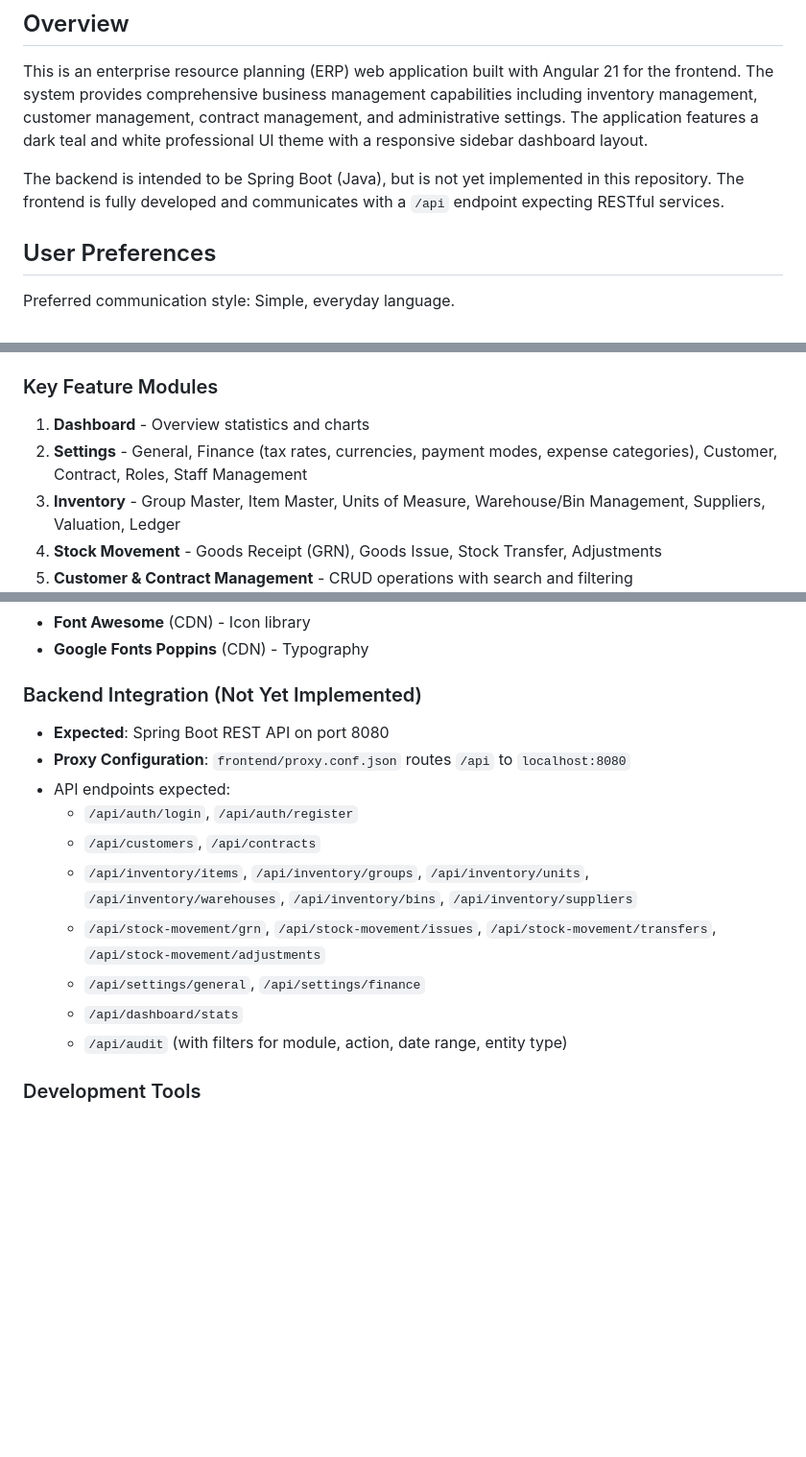
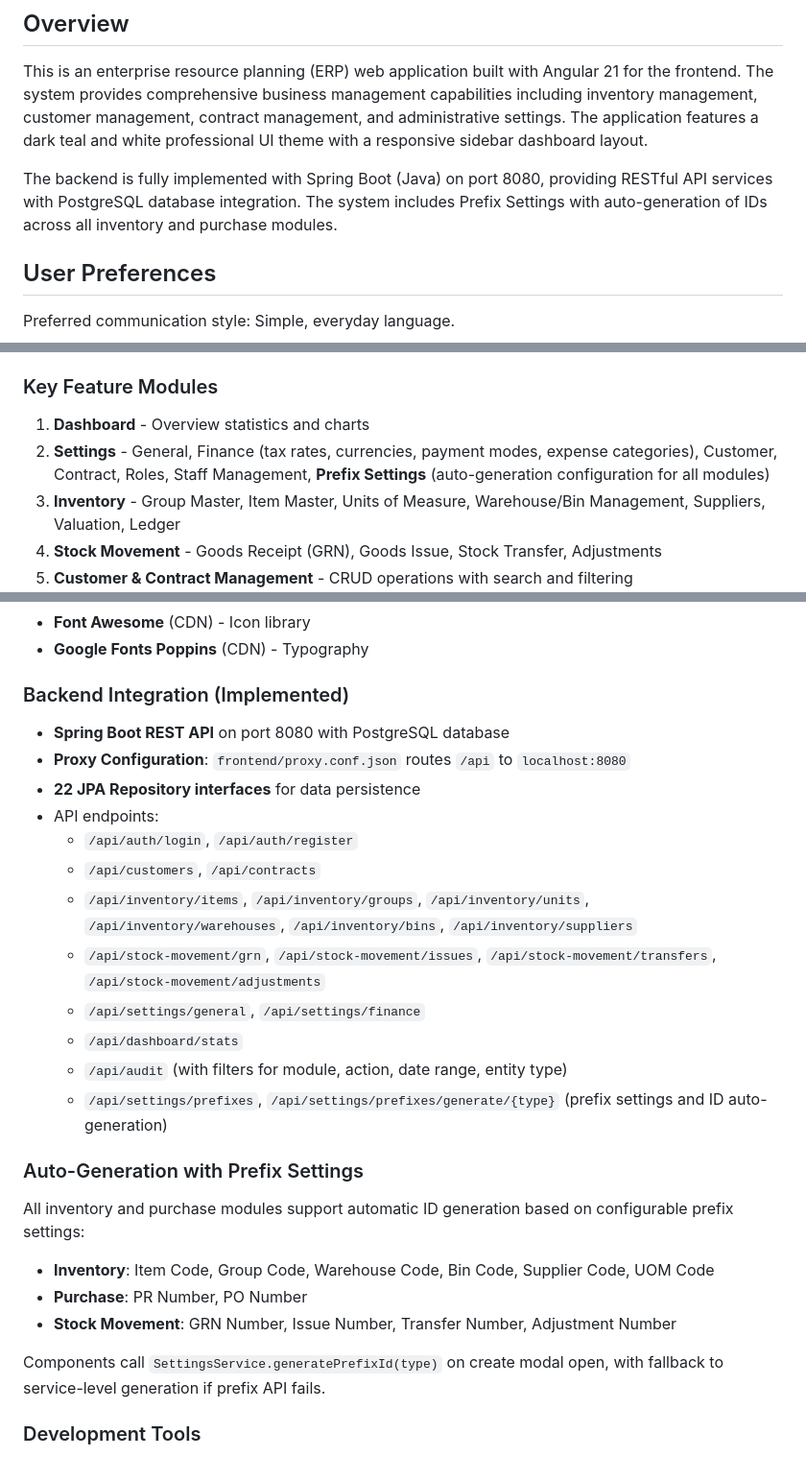
Before and after one commit to hubjoltd/haosystem, a Markdown page: replit.md, 3 parts joined by grey strips. Shown at 96% size. Rendered like a GitHub page; blank space fills up the shorter version.

Commit message:
Add auto-generation for IDs across inventory and purchase modules
Implement prefix settings and auto-generation for all inventory, purchase, and stock movement modules, including backend API endpoints and frontend service calls.

Replit-Commit-Author: Agent
Replit-Commit-Session-Id: 9851b13a-95ec-4138-ab0b-b326b8a37b6a
Replit-Commit-Checkpoint-Type: full_checkpoint
Replit-Commit-Event-Id: bd0135c1-8e12-4445-b85f-c7d742e5e1e9
Replit-Commit-Screenshot-Url: https://storage.googleapis.com/screenshot-production-us-central1/83cc22f7-ec3a-4650-9b4b-a5c38ed43caa/9851b13a-95ec-4138-ab0b-b326b8a37b6a/cVttjBD
Replit-Helium-Checkpoint-Created: true

```diff
--- a/replit.md
+++ b/replit.md
@@ -4,7 +4,7 @@
 
 This is an enterprise resource planning (ERP) web application built with Angular 21 for the frontend. The system provides comprehensive business management capabilities including inventory management, customer management, contract management, and administrative settings. The application features a dark teal and white professional UI theme with a responsive sidebar dashboard layout.
 
-The backend is intended to be Spring Boot (Java), but is not yet implemented in this repository. The frontend is fully developed and communicates with a `/api` endpoint expecting RESTful services.
+The backend is fully implemented with Spring Boot (Java) on port 8080, providing RESTful API services with PostgreSQL database integration. The system includes Prefix Settings with auto-generation of IDs across all inventory and purchase modules.
 
 ## User Preferences
 
@@ -38,7 +38,7 @@ The application uses a hierarchical component structure:
 
 ### Key Feature Modules
 1. **Dashboard** - Overview statistics and charts
-2. **Settings** - General, Finance (tax rates, currencies, payment modes, expense categories), Customer, Contract, Roles, Staff Management
+2. **Settings** - General, Finance (tax rates, currencies, payment modes, expense categories), Customer, Contract, Roles, Staff Management, **Prefix Settings** (auto-generation configuration for all modules)
 3. **Inventory** - Group Master, Item Master, Units of Measure, Warehouse/Bin Management, Suppliers, Valuation, Ledger
 4. **Stock Movement** - Goods Receipt (GRN), Goods Issue, Stock Transfer, Adjustments
 5. **Customer & Contract Management** - CRUD operations with search and filtering
@@ -65,10 +65,11 @@ The application uses a hierarchical component structure:
 - **Font Awesome** (CDN) - Icon library
 - **Google Fonts Poppins** (CDN) - Typography
 
-### Backend Integration (Not Yet Implemented)
-- **Expected**: Spring Boot REST API on port 8080
+### Backend Integration (Implemented)
+- **Spring Boot REST API** on port 8080 with PostgreSQL database
 - **Proxy Configuration**: `frontend/proxy.conf.json` routes `/api` to `localhost:8080`
-- API endpoints expected:
+- **22 JPA Repository interfaces** for data persistence
+- API endpoints:
   - `/api/auth/login`, `/api/auth/register`
   - `/api/customers`, `/api/contracts`
   - `/api/inventory/items`, `/api/inventory/groups`, `/api/inventory/units`, `/api/inventory/warehouses`, `/api/inventory/bins`, `/api/inventory/suppliers`
@@ -76,6 +77,15 @@ The application uses a hierarchical component structure:
   - `/api/settings/general`, `/api/settings/finance`
   - `/api/dashboard/stats`
   - `/api/audit` (with filters for module, action, date range, entity type)
+  - `/api/settings/prefixes`, `/api/settings/prefixes/generate/{type}` (prefix settings and ID auto-generation)
+
+### Auto-Generation with Prefix Settings
+All inventory and purchase modules support automatic ID generation based on configurable prefix settings:
+- **Inventory**: Item Code, Group Code, Warehouse Code, Bin Code, Supplier Code, UOM Code
+- **Purchase**: PR Number, PO Number
+- **Stock Movement**: GRN Number, Issue Number, Transfer Number, Adjustment Number
+
+Components call `SettingsService.generatePrefixId(type)` on create modal open, with fallback to service-level generation if prefix API fails.
 
 ### Development Tools
 - **Vitest** - Unit testing framework
```
